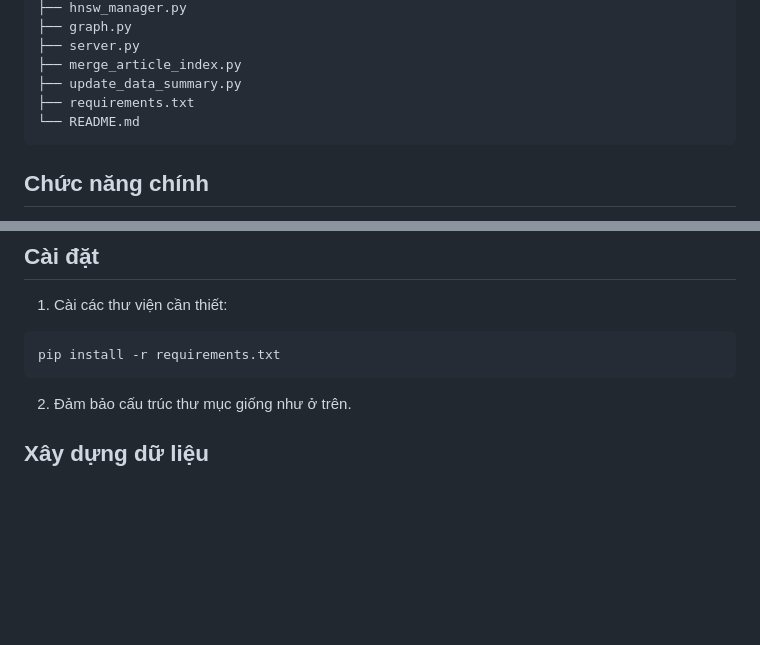
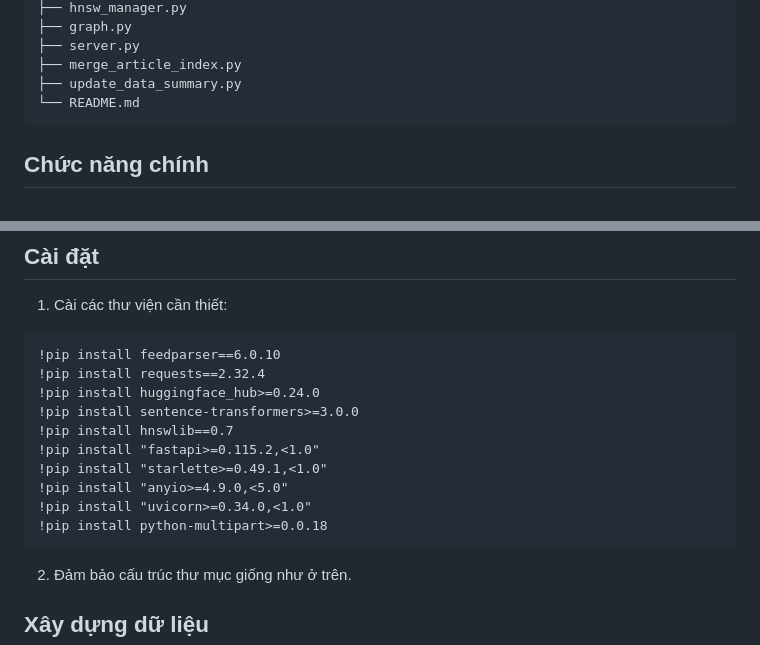
Before and after one commit to VP2802/hnsw-group7, a Markdown page: README.md, 2 parts joined by grey strips. GitHub-like rendering; blank space fills up the shorter version.

````diff
--- a/README.md
+++ b/README.md
@@ -17,7 +17,6 @@ project/
 ├── server.py
 ├── merge_article_index.py
 ├── update_data_summary.py
-├── requirements.txt
 └── README.md
 ```
 
@@ -34,7 +33,16 @@ project/
 1. Cài các thư viện cần thiết:
 
 ```
-pip install -r requirements.txt
+!pip install feedparser==6.0.10
+!pip install requests==2.32.4
+!pip install huggingface_hub>=0.24.0
+!pip install sentence-transformers>=3.0.0
+!pip install hnswlib==0.7
+!pip install "fastapi>=0.115.2,<1.0"
+!pip install "starlette>=0.49.1,<1.0"
+!pip install "anyio>=4.9.0,<5.0"
+!pip install "uvicorn>=0.34.0,<1.0"
+!pip install python-multipart>=0.0.18
 ```
 
 2. Đảm bảo cấu trúc thư mục giống như ở trên.
````
